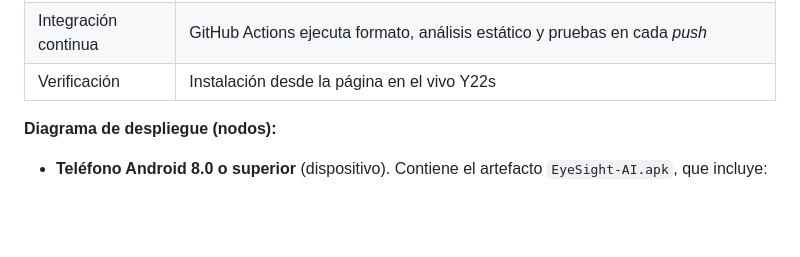
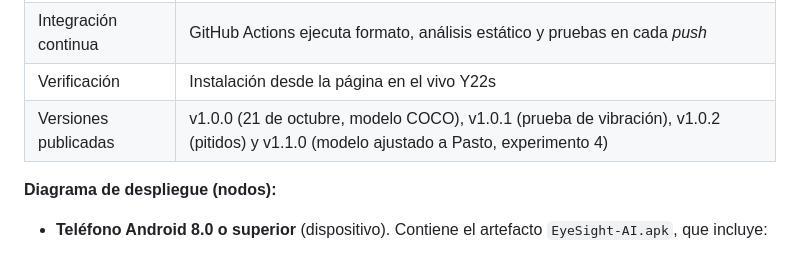
Before and after one commit to dramirezdlp99/eyesight-ai, a Markdown page: docs/decisiones-de-diseno.md, the part around the change. Drawn GitHub-style; blank space fills up the shorter version.

Commit message:
docs: registra las versiones publicadas

```diff
--- a/docs/decisiones-de-diseno.md
+++ b/docs/decisiones-de-diseno.md
@@ -155,6 +155,7 @@ publicar el sitio web que lo acompaña.
 | Sitio web | GitHub Pages (`https://dramirezdlp99.github.io/eyesight-ai/`), publicado automáticamente por GitHub Actions en cada cambio de `website/` |
 | Integración continua | GitHub Actions ejecuta formato, análisis estático y pruebas en cada *push* |
 | Verificación | Instalación desde la página en el vivo Y22s |
+| Versiones publicadas | v1.0.0 (21 de octubre, modelo COCO), v1.0.1 (prueba de vibración), v1.0.2 (pitidos) y v1.1.0 (modelo ajustado a Pasto, experimento 4) |
 
 **Diagrama de despliegue (nodos):**
 - **Teléfono Android 8.0 o superior** (dispositivo). Contiene el artefacto `EyeSight-AI.apk`, que
```
